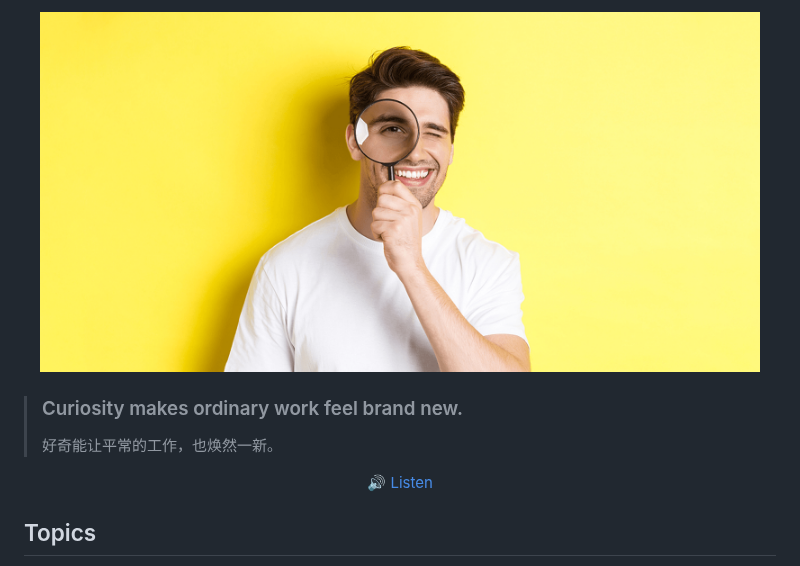
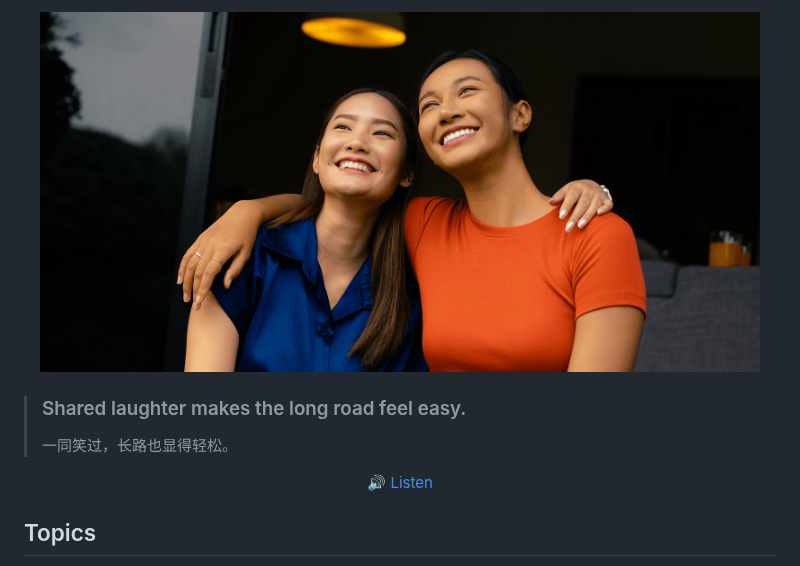
Before and after one commit to haiifeng/dailyQA, a Markdown page: readme.md, the part around one of its changes. Rendered like a GitHub page; pictures changed too: images/daily-sentence.png.

```diff
--- a/readme.md
+++ b/readme.md
@@ -10,6 +10,6 @@
 </p>
 
-> ### Curiosity makes ordinary work feel brand new.
+> ### Shared laughter makes the long road feel easy.
 >
-> 好奇能让平常的工作，也焕然一新。
+> 一同笑过，长路也显得轻松。
 
```
Also changed, not shown: other parts of readme.md (+3 -3 lines).
